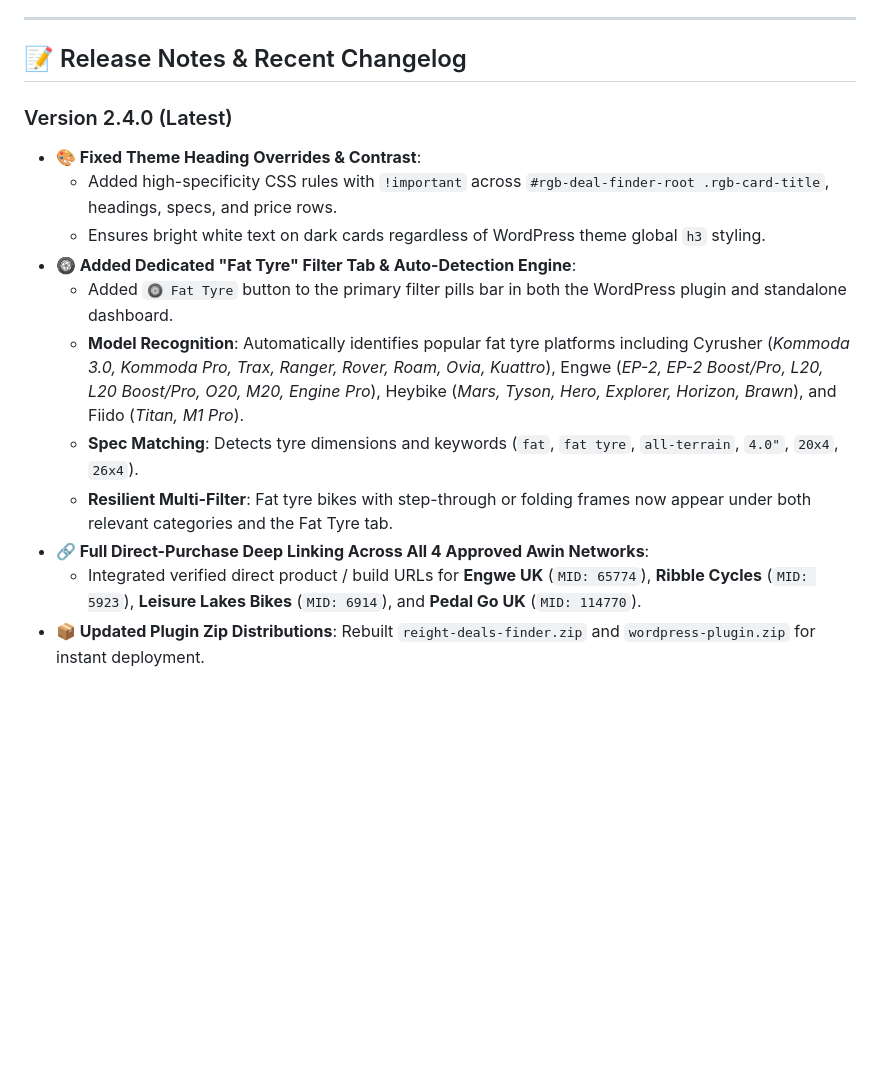
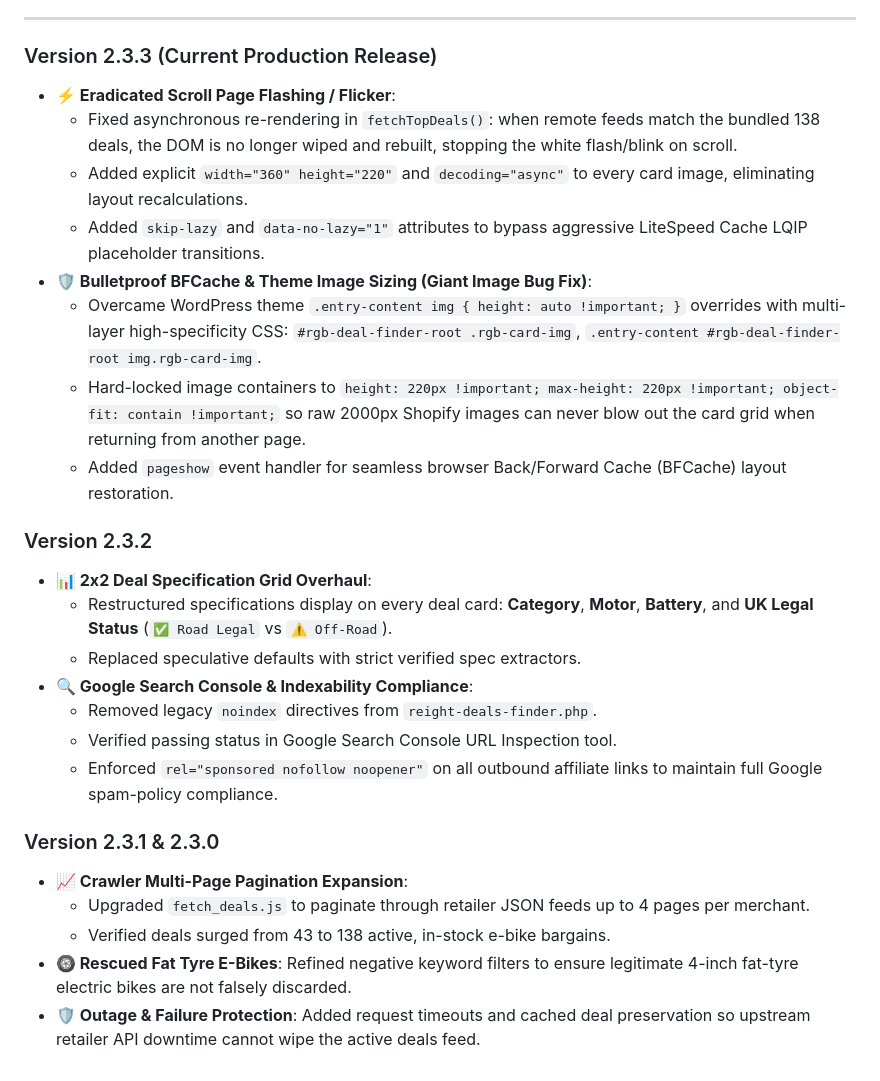
Before and after one commit to usearchme12/electricbikesaffilate, a Markdown page: README.md, the part around the change. Rendered like a GitHub page; blank space fills up the shorter version.

Commit message:
Document v2.3.0 - v2.3.3 changes: crawler pagination, indexability, anti-flicker, and BFCache layout fix

```diff
--- a/README.md
+++ b/README.md
@@ -148,17 +148,28 @@ To avoid 404 errors, wrong landing pages, or losing user intent, follow these sp
 
 ---
 
-## 📝 Release Notes & Recent Changelog
+### Version 2.3.3 (Current Production Release)
+* **⚡ Eradicated Scroll Page Flashing / Flicker**:
+  * Fixed asynchronous re-rendering in `fetchTopDeals()`: when remote feeds match the bundled 138 deals, the DOM is no longer wiped and rebuilt, stopping the white flash/blink on scroll.
+  * Added explicit `width="360" height="220"` and `decoding="async"` to every card image, eliminating layout recalculations.
+  * Added `skip-lazy` and `data-no-lazy="1"` attributes to bypass aggressive LiteSpeed Cache LQIP placeholder transitions.
+* **🛡️ Bulletproof BFCache & Theme Image Sizing (Giant Image Bug Fix)**:
+  * Overcame WordPress theme `.entry-content img { height: auto !important; }` overrides with multi-layer high-specificity CSS: `#rgb-deal-finder-root .rgb-card-img`, `.entry-content #rgb-deal-finder-root img.rgb-card-img`.
+  * Hard-locked image containers to `height: 220px !important; max-height: 220px !important; object-fit: contain !important;` so raw 2000px Shopify images can never blow out the card grid when returning from another page.
+  * Added `pageshow` event handler for seamless browser Back/Forward Cache (BFCache) layout restoration.
 
-### Version 2.4.0 (Latest)
-* **🎨 Fixed Theme Heading Overrides & Contrast**:
-  * Added high-specificity CSS rules with `!important` across `#rgb-deal-finder-root .rgb-card-title`, headings, specs, and price rows.
-  * Ensures bright white text on dark cards regardless of WordPress theme global `h3` styling.
-* **🛞 Added Dedicated "Fat Tyre" Filter Tab & Auto-Detection Engine**:
-  * Added `🛞 Fat Tyre` button to the primary filter pills bar in both the WordPress plugin and standalone dashboard.
-  * **Model Recognition**: Automatically identifies popular fat tyre platforms including Cyrusher (*Kommoda 3.0, Kommoda Pro, Trax, Ranger, Rover, Roam, Ovia, Kuattro*), Engwe (*EP-2, EP-2 Boost/Pro, L20, L20 Boost/Pro, O20, M20, Engine Pro*), Heybike (*Mars, Tyson, Hero, Explorer, Horizon, Brawn*), and Fiido (*Titan, M1 Pro*).
-  * **Spec Matching**: Detects tyre dimensions and keywords (`fat`, `fat tyre`, `all-terrain`, `4.0"`, `20x4`, `26x4`).
-  * **Resilient Multi-Filter**: Fat tyre bikes with step-through or folding frames now appear under both relevant categories and the Fat Tyre tab.
-* **🔗 Full Direct-Purchase Deep Linking Across All 4 Approved Awin Networks**:
-  * Integrated verified direct product / build URLs for **Engwe UK** (`MID: 65774`), **Ribble Cycles** (`MID: 5923`), **Leisure Lakes Bikes** (`MID: 6914`), and **Pedal Go UK** (`MID: 114770`).
-* **📦 Updated Plugin Zip Distributions**: Rebuilt `reight-deals-finder.zip` and `wordpress-plugin.zip` for instant deployment.
+### Version 2.3.2
+* **📊 2x2 Deal Specification Grid Overhaul**:
+  * Restructured specifications display on every deal card: **Category**, **Motor**, **Battery**, and **UK Legal Status** (`✅ Road Legal` vs `⚠️ Off-Road`).
+  * Replaced speculative defaults with strict verified spec extractors.
+* **🔍 Google Search Console & Indexability Compliance**:
+  * Removed legacy `noindex` directives from `reight-deals-finder.php`.
+  * Verified passing status in Google Search Console URL Inspection tool.
+  * Enforced `rel="sponsored nofollow noopener"` on all outbound affiliate links to maintain full Google spam-policy compliance.
+
+### Version 2.3.1 & 2.3.0
+* **📈 Crawler Multi-Page Pagination Expansion**:
+  * Upgraded `fetch_deals.js` to paginate through retailer JSON feeds up to 4 pages per merchant.
+  * Verified deals surged from 43 to 138 active, in-stock e-bike bargains.
+* **🛞 Rescued Fat Tyre E-Bikes**: Refined negative keyword filters to ensure legitimate 4-inch fat-tyre electric bikes are not falsely discarded.
+* **🛡️ Outage & Failure Protection**: Added request timeouts and cached deal preservation so upstream retailer API downtime cannot wipe the active deals feed.
```
